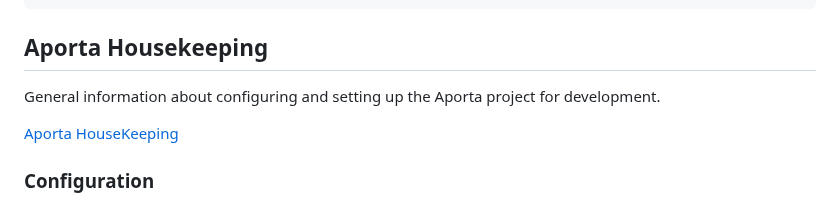
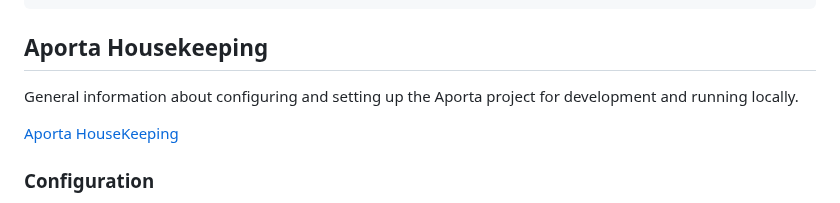
Before and after one commit to bytedreamer/Aporta, a Markdown page: README.md, the part around the change. Rendered like a GitHub page.

````diff
--- a/README.md
+++ b/README.md
@@ -64,7 +64,7 @@ sudo ./Aporta
 ```
 ## Aporta Housekeeping
 
-General information about configuring and setting up the Aporta project for development.
+General information about configuring and setting up the Aporta project for development and running locally.
 
 [Aporta HouseKeeping](docs/AportaHouseKeeping.md)
 
````
Also changed, not shown: docs/AportaHouseKeeping.md (+11 -6 lines), docs/images/AportaStartupProject.JPG (added), docs/images/RunningAporta.JPG (added).
